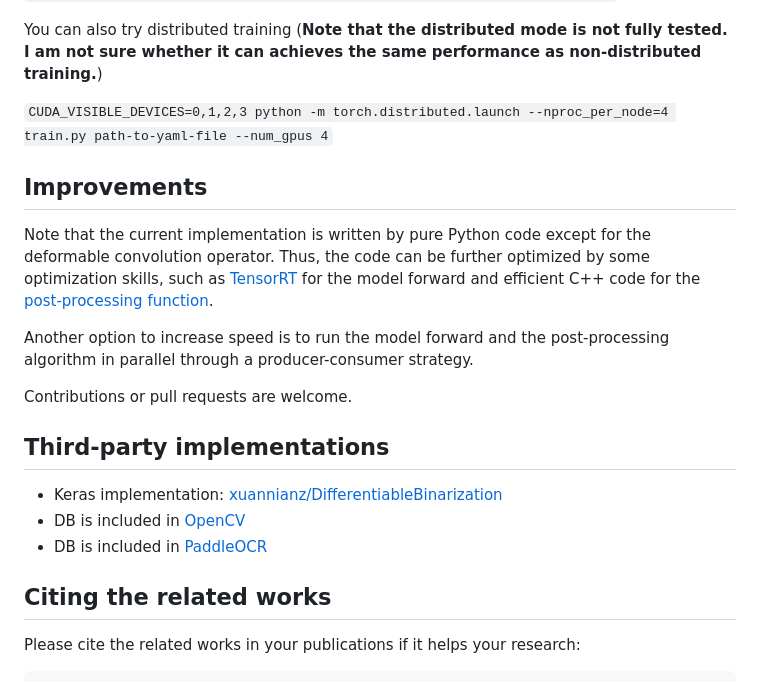
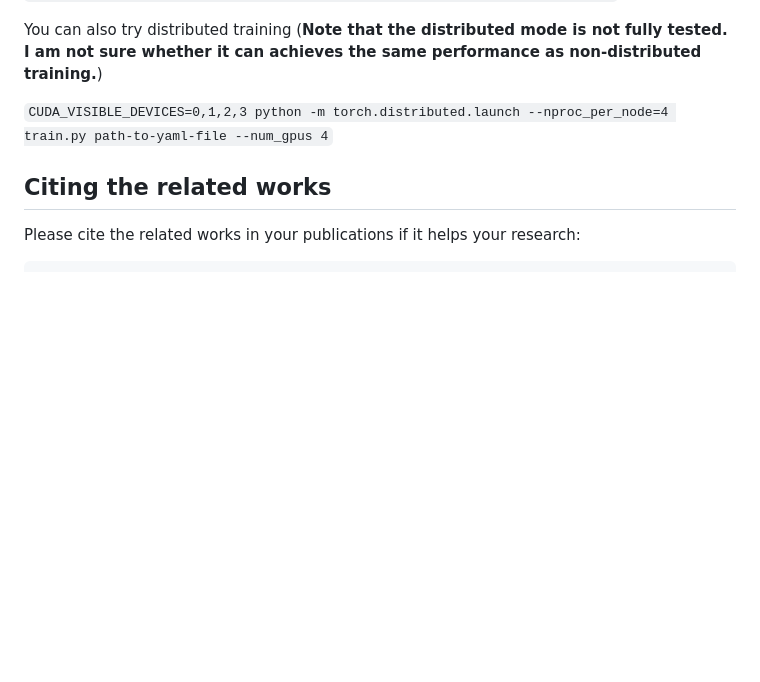
Before and after one commit to LeeHakHo/ETRI_Project, a Markdown page: DB-master/README.md, the part around the change. Rendered like a GitHub page; blank space fills up the shorter version.

````diff
--- a/DB-master/README.md
+++ b/DB-master/README.md
@@ -51,18 +51,6 @@ You can also try distributed training (**Note that the distributed mode is not f
 
 ```CUDA_VISIBLE_DEVICES=0,1,2,3 python -m torch.distributed.launch --nproc_per_node=4 train.py path-to-yaml-file --num_gpus 4```
 
-## Improvements
-Note that the current implementation is written by pure Python code except for the deformable convolution operator. Thus, the code can be further optimized by some optimization skills, such as [TensorRT](https://github.com/NVIDIA/TensorRT) for the model forward and efficient C++ code for the [post-processing function](https://github.com/MhLiao/DB/blob/d0d855df1c66b002297885a089a18d50a265fa30/structure/representers/seg_detector_representer.py#L26).
-
-Another option to increase speed is to run the model forward and the post-processing algorithm in parallel through a producer-consumer strategy.
-
-Contributions or pull requests are welcome.
-
-## Third-party implementations
-* Keras implementation: [xuannianz/DifferentiableBinarization](https://github.com/xuannianz/DifferentiableBinarization)
-* DB is included in [OpenCV](https://github.com/opencv/opencv/blob/master/doc/tutorials/dnn/dnn_text_spotting/dnn_text_spotting.markdown)
-* DB is included in [PaddleOCR](https://github.com/PaddlePaddle/PaddleOCR)
-
 ## Citing the related works
 
 Please cite the related works in your publications if it helps your research:
````
